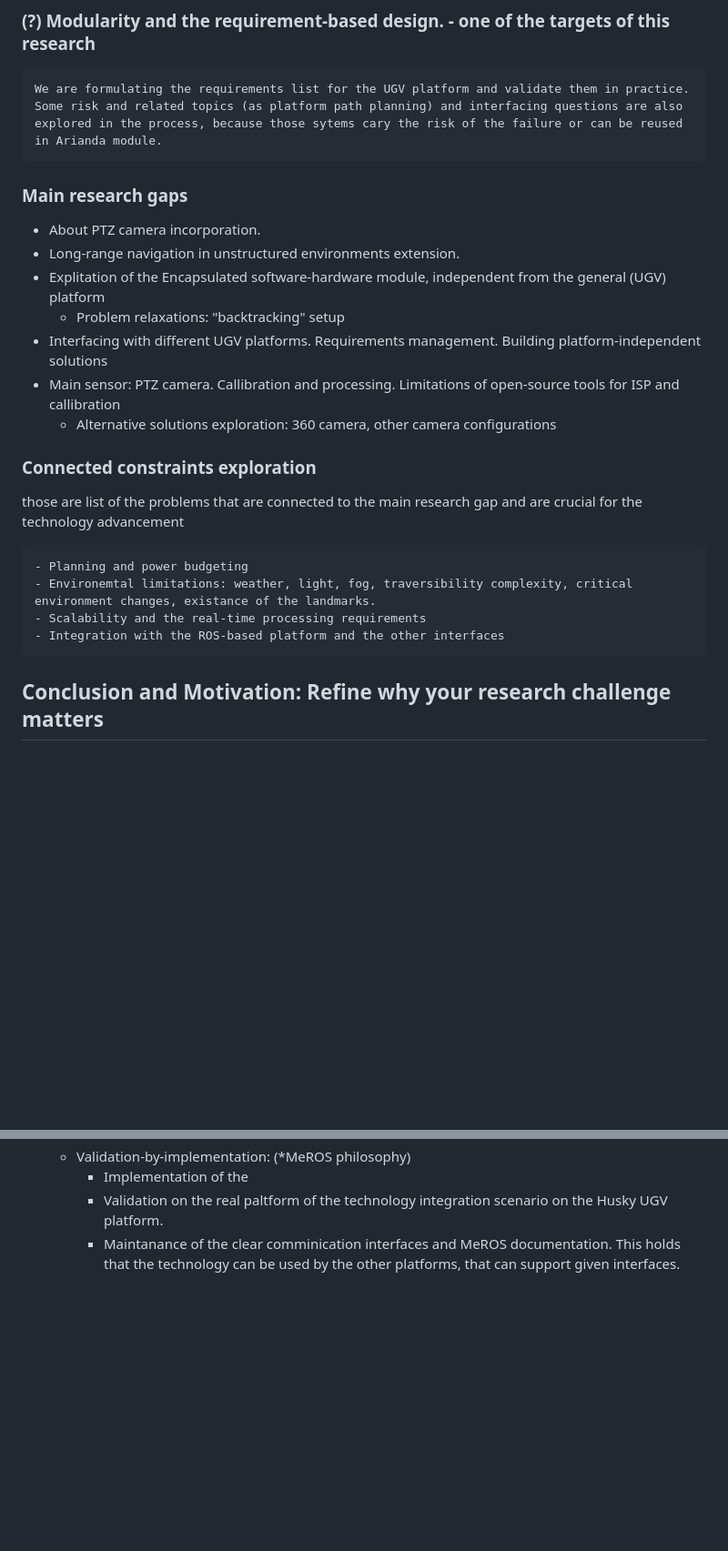
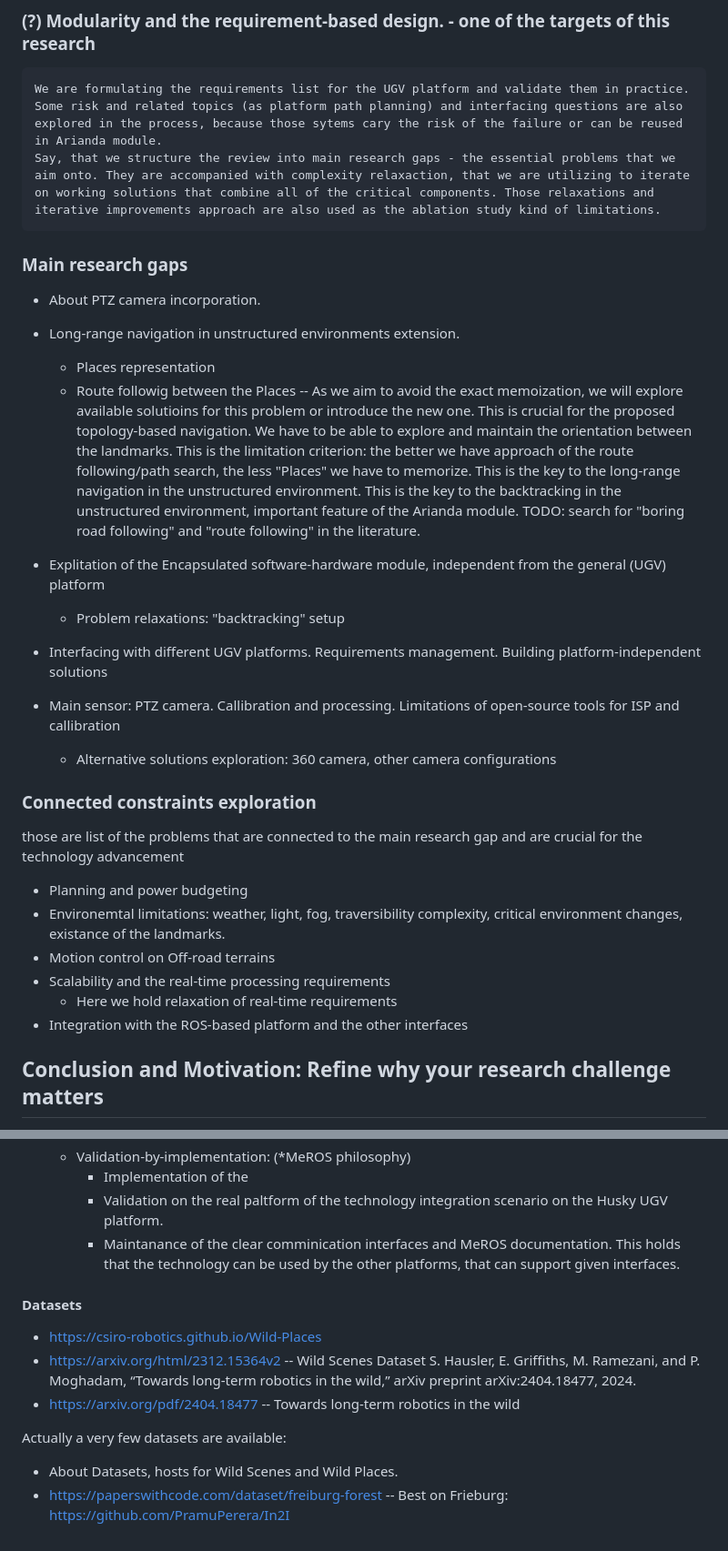
Before and after one commit to KushnirDmytro/UGV-Long-Range-Visual-Backtracking-with-PTZ-camera-Literature-Review, a Markdown page: structure.md, 2 parts joined by grey strips. Shown: that part at 91% size. GitHub-like rendering; blank space fills up the shorter version.

Commit message:
Updates on the Draft plan

```diff
--- a/structure.md
+++ b/structure.md
@@ -31,11 +43,18 @@ Note: mention organized challanges-based research, like DARPA. Here can amplify
 ### (?) Modularity and the requirement-based design. - one of the targets of this research
 
     We are formulating the requirements list for the UGV platform and validate them in practice. Some risk and related topics (as platform path planning) and interfacing questions are also explored in the process, because those sytems cary the risk of the failure or can be reused in Arianda module.
+    Say, that we structure the review into main research gaps - the essential problems that we aim onto. They are accompanied with complexity relaxaction, that we are utilizing to iterate on working solutions that combine all of the critical components. Those relaxations and iterative improvements approach are also used as the ablation study kind of limitations.
 
 ### Main research gaps
 
 - About PTZ camera incorporation.
 - Long-range navigation in unstructured environments extension.
+    - Places representation
+    - Route followig between the Places
+    -- As we aim to avoid the exact memoization, we will explore available solutioins for this problem or introduce the new one. This is crucial for the proposed topology-based navigation. We have to be able to explore and maintain the orientation between the landmarks.
+    This is the limitation criterion: the better we have approach of the route following/path search, the less "Places" we have to memorize. This is the key to the long-range navigation in the unstructured environment. This is the key to the backtracking in the unstructured environment, important feature of the Arianda module.
+    TODO: search for "boring road following" and "route following" in the literature.
+
 - Explitation of the Encapsulated software-hardware module, independent from the general (UGV) platform
   - Problem relaxations: "backtracking" setup
 - Interfacing with different UGV platforms. Requirements management. Building platform-independent solutions
@@ -46,10 +65,12 @@ Note: mention organized challanges-based research, like DARPA. Here can amplify
 
 those are list of the problems that are connected to the main research gap and are crucial for the technology advancement
 
-    - Planning and power budgeting
-    - Environemtal limitations: weather, light, fog, traversibility complexity, critical environment changes, existance of the landmarks.
-    - Scalability and the real-time processing requirements
-    - Integration with the ROS-based platform and the other interfaces
+- Planning and power budgeting
+- Environemtal limitations: weather, light, fog, traversibility complexity, critical environment changes, existance of the landmarks.
+- Motion control on Off-road terrains
+- Scalability and the real-time processing requirements
+    - Here we hold relaxation of real-time requirements
+- Integration with the ROS-based platform and the other interfaces
 
 ## Conclusion and Motivation: Refine why your research challenge matters
 
@@ -63,3 +84,16 @@ those are list of the problems that are connected to the main research gap and a
     - Implementation of the
     - Validation on the real paltform of the technology integration scenario on the Husky UGV platform.
     - Maintanance of the clear comminication interfaces and MeROS documentation. This holds that the technology can be used by the other platforms, that can support given interfaces.
+
+
+#### Datasets
+- https://csiro-robotics.github.io/Wild-Places
+- https://arxiv.org/html/2312.15364v2 -- Wild Scenes Dataset
+S. Hausler, E. Griffiths, M. Ramezani, and P. Moghadam, “Towards long-term robotics in the wild,” arXiv preprint arXiv:2404.18477, 2024.
+- https://arxiv.org/pdf/2404.18477 -- Towards long-term robotics in the wild
+
+
+Actually a very few datasets are available:
+- About Datasets, hosts for Wild Scenes and Wild Places.
+- https://paperswithcode.com/dataset/freiburg-forest
+-- Best on Frieburg: https://github.com/PramuPerera/In2I
```
Also changed, not shown: other parts of structure.md (+12 -0 lines).
